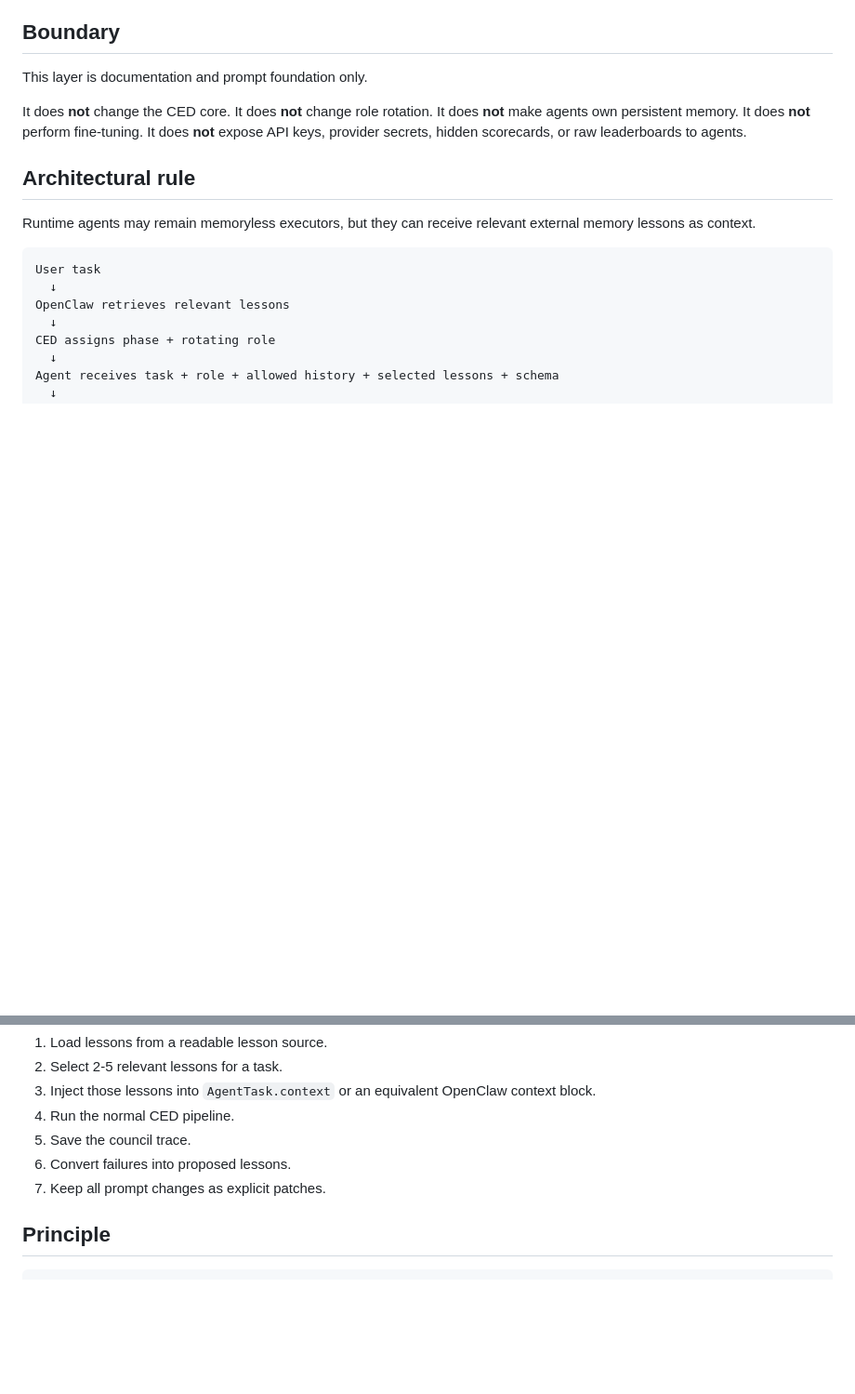
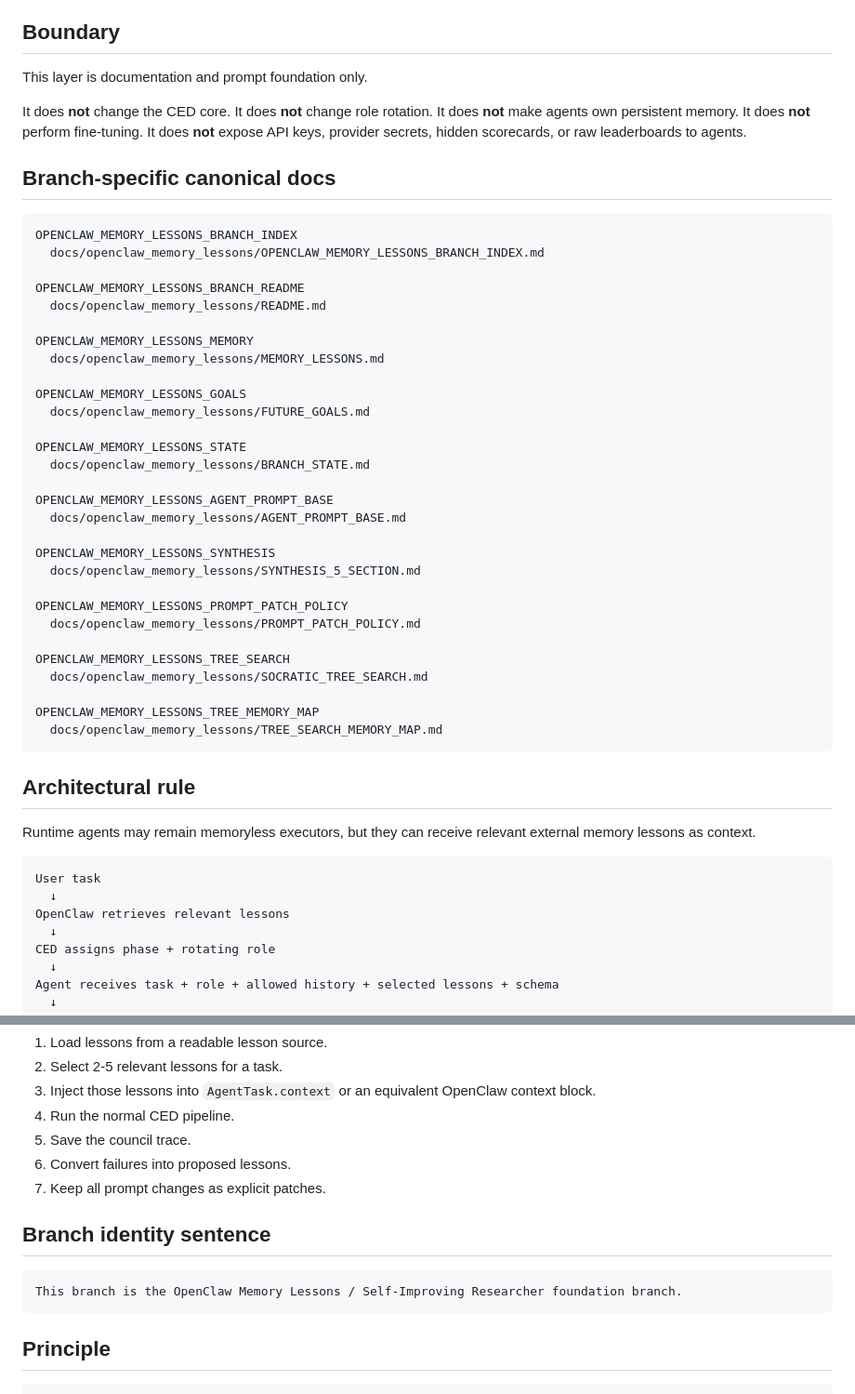
Before and after one commit to lio1988/Socrates-AI, a Markdown page: docs/openclaw_memory_lessons/README.md, 2 parts joined by grey strips. Shown at 93% size. Rendered like a GitHub page; blank space fills up the shorter version.

````diff
--- a/docs/openclaw_memory_lessons/README.md
+++ b/docs/openclaw_memory_lessons/README.md
@@ -24,6 +34,40 @@ It does **not** change role rotation.
 It does **not** make agents own persistent memory.
 It does **not** perform fine-tuning.
 It does **not** expose API keys, provider secrets, hidden scorecards, or raw leaderboards to agents.
+
+## Branch-specific canonical docs
+
+```text
+OPENCLAW_MEMORY_LESSONS_BRANCH_INDEX
+  docs/openclaw_memory_lessons/OPENCLAW_MEMORY_LESSONS_BRANCH_INDEX.md
+
+OPENCLAW_MEMORY_LESSONS_BRANCH_README
+  docs/openclaw_memory_lessons/README.md
+
+OPENCLAW_MEMORY_LESSONS_MEMORY
+  docs/openclaw_memory_lessons/MEMORY_LESSONS.md
+
+OPENCLAW_MEMORY_LESSONS_GOALS
+  docs/openclaw_memory_lessons/FUTURE_GOALS.md
+
+OPENCLAW_MEMORY_LESSONS_STATE
+  docs/openclaw_memory_lessons/BRANCH_STATE.md
+
+OPENCLAW_MEMORY_LESSONS_AGENT_PROMPT_BASE
+  docs/openclaw_memory_lessons/AGENT_PROMPT_BASE.md
+
+OPENCLAW_MEMORY_LESSONS_SYNTHESIS
+  docs/openclaw_memory_lessons/SYNTHESIS_5_SECTION.md
+
+OPENCLAW_MEMORY_LESSONS_PROMPT_PATCH_POLICY
+  docs/openclaw_memory_lessons/PROMPT_PATCH_POLICY.md
+
+OPENCLAW_MEMORY_LESSONS_TREE_SEARCH
+  docs/openclaw_memory_lessons/SOCRATIC_TREE_SEARCH.md
+
+OPENCLAW_MEMORY_LESSONS_TREE_MEMORY_MAP
+  docs/openclaw_memory_lessons/TREE_SEARCH_MEMORY_MAP.md
+```
 
 ## Architectural rule
 
@@ -147,6 +154,12 @@ The first runtime version should do only this:
 6. Convert failures into proposed lessons.
 7. Keep all prompt changes as explicit patches.
 
+## Branch identity sentence
+
+```text
+This branch is the OpenClaw Memory Lessons / Self-Improving Researcher foundation branch.
+```
+
 ## Principle
 
 ```text
````
Also changed, not shown: other parts of docs/openclaw_memory_lessons/README.md (+12 -39 lines).
